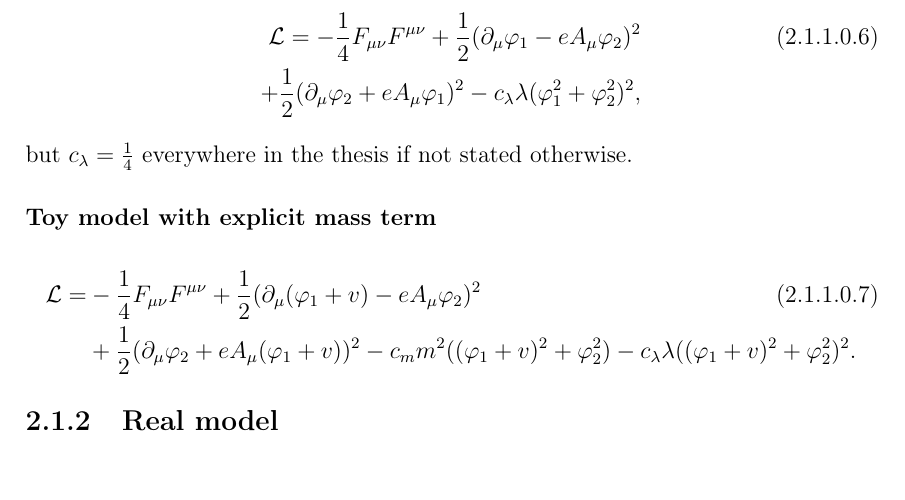
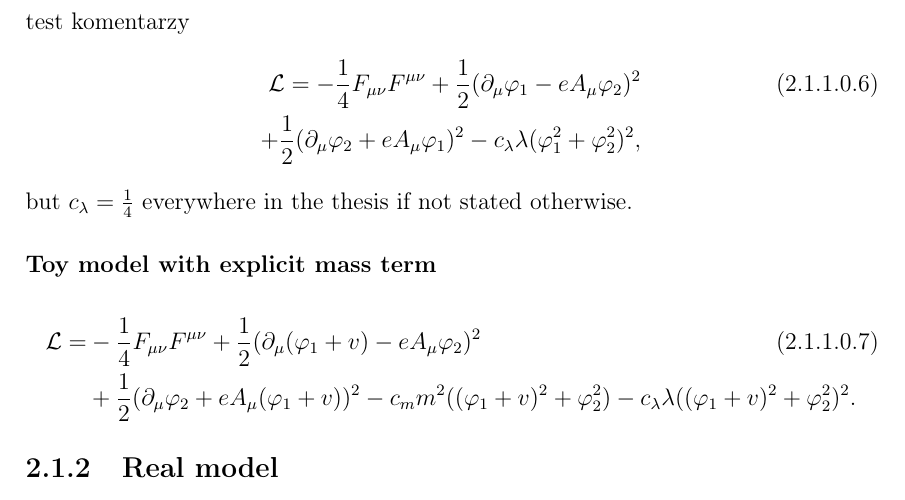
Before and after one commit to Sooyka/master_thesis_physics, a LaTeX thesis (LaTeX/master_thesis_GW.tex, which reads LaTeX/TeX_files/Technical_introduction.tex): part of page 7 of 22, cut at the place of the change. Compiled offline with pdfLaTeX.

Commit message:
komentarze

```diff
--- a/LaTeX/TeX_files/Technical_introduction.tex
+++ b/LaTeX/TeX_files/Technical_introduction.tex
@@ -42,7 +43,8 @@ which we will write for brevity as:
 -\frac{1}{4}\lambda(\varphi_1^2+\varphi_2^2)^2. \notag
 \end{align}
 
-For a better track of what is independent of numerical convention, we will also write:
+
+test komentarzy
 \begin{align}\label{toy_model}
 \mathcal{L} = -\frac{1}{4}F_{\mu\nu}F^{\mu\nu}+
 \frac{1}{2}(\partial_\mu\varphi_1 - eA_\mu\varphi_2)^2\\
```
Also changed, not shown: LaTeX/TeX_files/Technical_introduction.tex (1 more changed lines), 1 other file.
